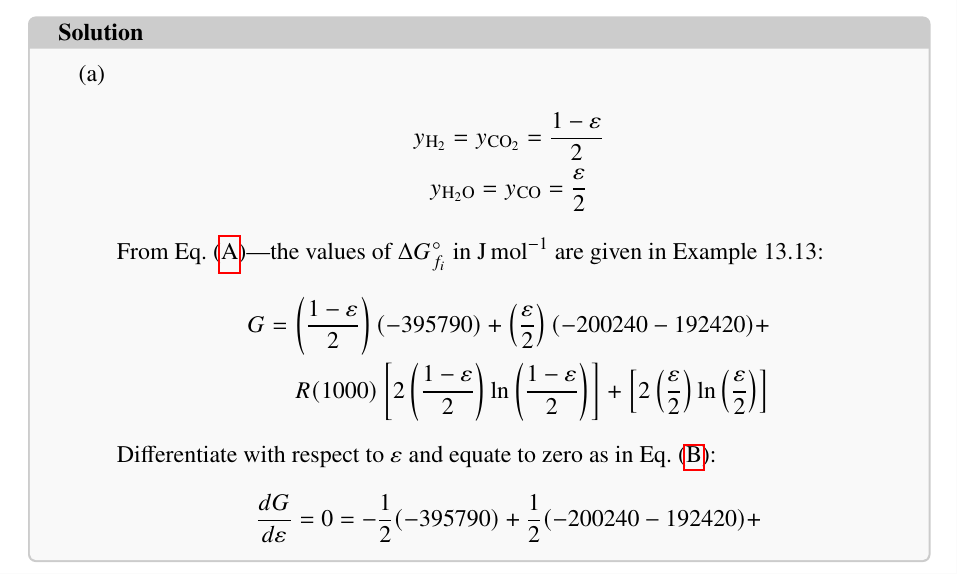
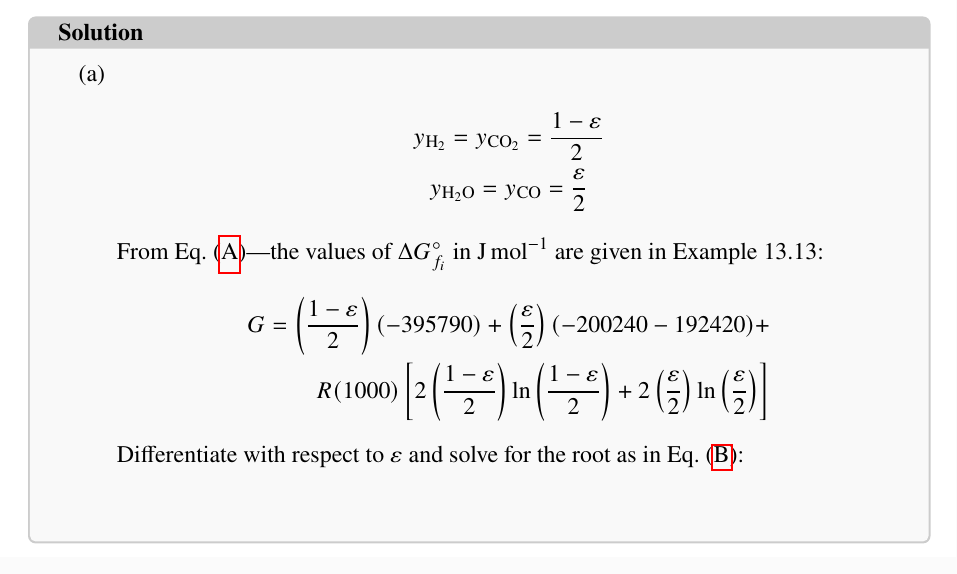
Before and after one commit to jian-carlo/thermo-problem-set, a LaTeX document (main.tex, which reads chapter13.tex): part of page 3 of 3, cut so that both start at the same text. Compiled offline with pdfLaTeX.

Commit message:
modified:   .gitignore 	modified:   build/main.pdf 	modified:   build/main.synctex.gz 	modified:   chapter13.tex

```diff
--- a/chapter13.tex
+++ b/chapter13.tex
@@ -149,16 +149,12 @@ reaction is unaffected by \(P\)) and for a feed of 1~\unit{\mole}
           G = \left(\frac{1-\varepsilon}{2}\right)(-395790) +
           \left(\frac{\varepsilon}{2}\right)(-200240 - 192420) + \\
           R(1000)\left[2\left(\frac{1-\varepsilon}{2}\right)
-          \ln\left(\frac{1-\varepsilon}{2}\right)\right] +
-          \left[2\left(\frac{\varepsilon}{2}\right) \ln
+            \ln\left(\frac{1-\varepsilon}{2}\right) +
+            2\left(\frac{\varepsilon}{2}\right) \ln
           \left(\frac{\varepsilon}{2}\right)\right]
         \end{split}
         \intertext{Differentiate with respect to \(\varepsilon\) and
-        equate to zero as in Eq.~(\ref{eq:13.4dG}):}
-        \begin{split}
-          \frac{dG}{d\varepsilon} = 0 = - \frac{1}{2}(-395790) +
-          \frac{1}{2}(-200240 - 192420) + \\
-        \end{split}
+        solve for the root as in Eq.~(\ref{eq:13.4dG}):}
       \end{gather*}
   \end{enumerate}
 \end{solution}
```
Also changed, not shown: 3 other files.
